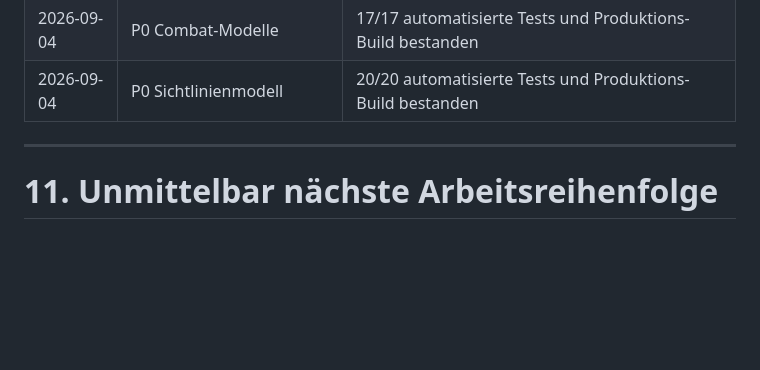
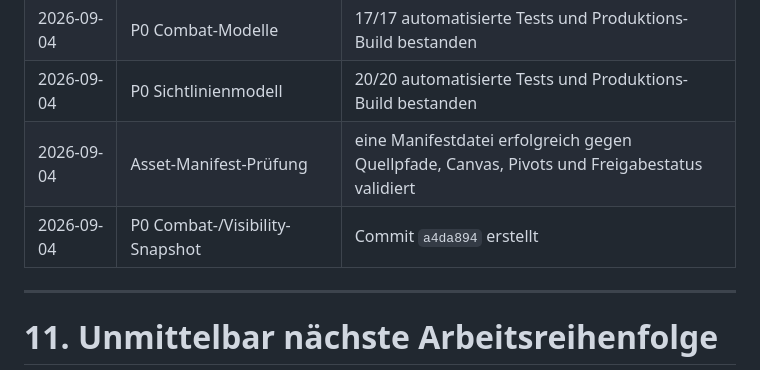
Before and after one commit to emfau88/topdownshooter, a Markdown page: ROADMAP.md, the part around the change. Rendered like a GitHub page; blank space fills up the shorter version.

Commit message:
Record P0 rules validation

```diff
--- a/ROADMAP.md
+++ b/ROADMAP.md
@@ -653,6 +653,8 @@ Der Slice gilt erst als fertig, wenn alle Punkte erfüllt sind:
 | 2026-09-04 | Regressionscheck | 13/13 automatisierte Tests erneut bestanden |
 | 2026-09-04 | P0 Combat-Modelle | 17/17 automatisierte Tests und Produktions-Build bestanden |
 | 2026-09-04 | P0 Sichtlinienmodell | 20/20 automatisierte Tests und Produktions-Build bestanden |
+| 2026-09-04 | Asset-Manifest-Prüfung | eine Manifestdatei erfolgreich gegen Quellpfade, Canvas, Pivots und Freigabestatus validiert |
+| 2026-09-04 | P0 Combat-/Visibility-Snapshot | Commit `a4da894` erstellt |
 
 ---
 
```
